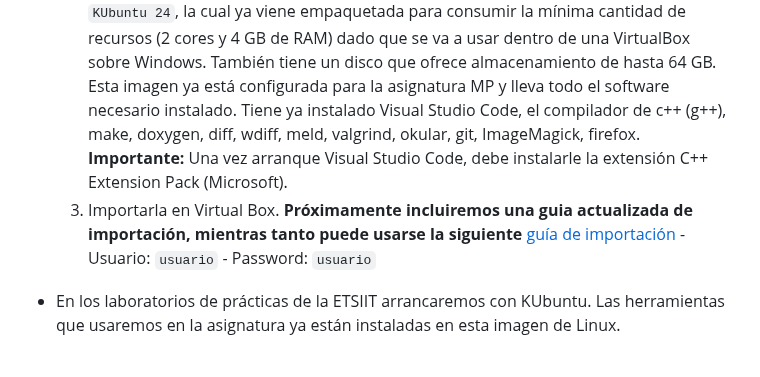
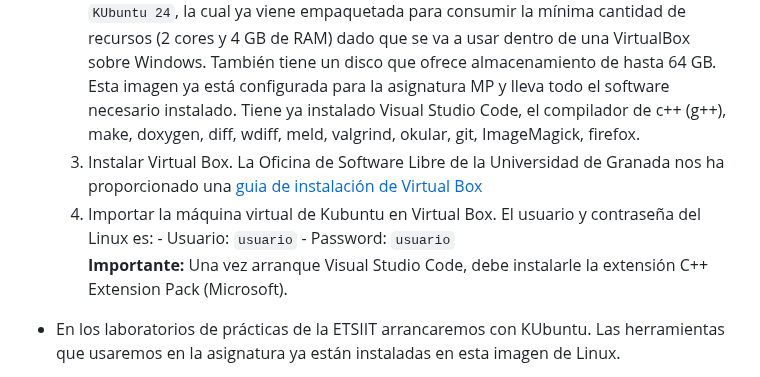
Before and after one commit to andrescanoutrera/UGRMPBase, a Markdown page: README.md, the part around the change. Drawn GitHub-style.

```diff
--- a/README.md
+++ b/README.md
@@ -40,11 +40,13 @@ Para estar al día de las incidencias de la asignatura y tener contacto directo
     1. Descargar la imagen de la máquina virtual de Linux para la asignatura: [KUbuntu 24 24.04.4 x64](https://drive.google.com/file/d/1qL01uy1TrHcOjLM-SuGnxm_d1mM03ywh/view?usp=sharing) <br>
      Esta imagen ha sido proporcionada por José Miguel Castillo García de la [Oficina de Software Libre](https://osl.ugr.es) de la Universidad de Granada en febrero de 2026. Es una versión de `KUbuntu 24`, la cual ya viene empaquetada para consumir la mínima cantidad de recursos (2 cores y 4 GB de RAM) dado que se va a usar dentro de una VirtualBox sobre Windows. También tiene un disco que ofrece almacenamiento de hasta 64 GB. <br>
      Esta imagen ya está configurada para la asignatura MP y lleva todo el software necesario instalado.
-     Tiene ya instalado Visual Studio Code, el compilador de c++ (g++), make, doxygen, diff, wdiff, meld, valgrind, okular, git, ImageMagick, firefox.<br>
-     **Importante:** Una vez arranque Visual Studio Code, debe instalarle la extensión C++ Extension Pack (Microsoft).
-    1. Importarla en Virtual Box.  **Próximamente incluiremos una guia actualizada de importación, mientras tanto puede usarse la siguiente** [guía de importación](PDFs/importVBOX.pdf)
+     Tiene ya instalado Visual Studio Code, el compilador de c++ (g++), make, doxygen, diff, wdiff, meld, valgrind, okular, git, ImageMagick, firefox.
+    1. Instalar Virtual Box. La Oficina de Software Libre de la Universidad de Granada nos ha proporcionado una [guia de instalación de Virtual Box](https://osl.ugr.es/2026/02/24/como-instalar-virtualbox-en-maquinas-windows-7-10-11/)
+    1. Importar la máquina virtual de Kubuntu en Virtual Box. El usuario y contraseña del Linux es:
       - Usuario: `usuario`
-      - Password: `usuario`
+      - Password: `usuario` <br>
+    **Importante:** Una vez arranque Visual Studio Code, debe instalarle la extensión C++ Extension Pack (Microsoft).
+
 
 
 
```
